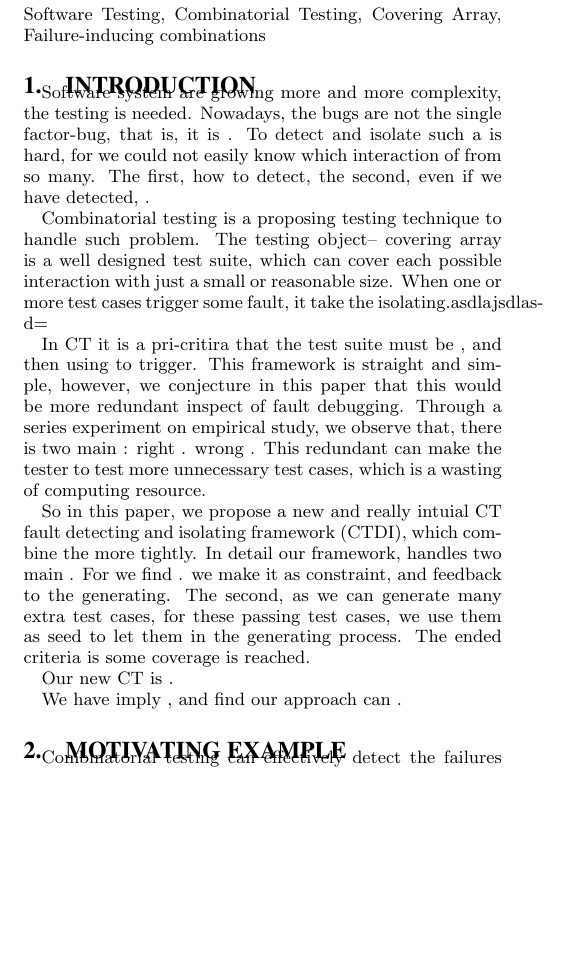
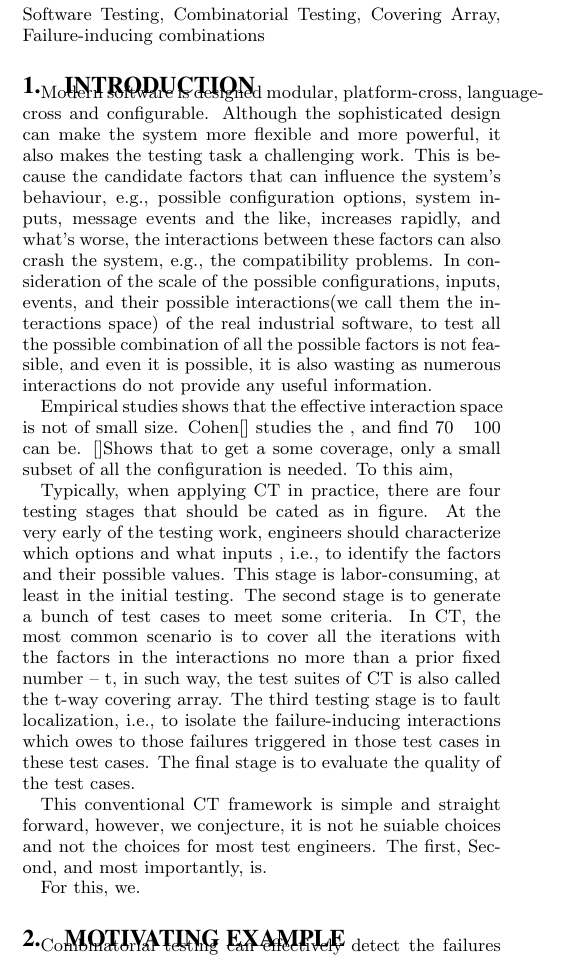
Before and after one commit to niuxintao/error-driven-array, a LaTeX paper (ErrorLocatingDrivenArray.tex): part of one column of page 1 of 2, cut so that both start at the same text, the shorter picture padded with empty space. Compiled offline with pdfLaTeX.

Commit message:
8.7.23.40

```diff
--- a/ErrorLocatingDrivenArray.tex
+++ b/ErrorLocatingDrivenArray.tex
@@ -159,17 +159,29 @@ Combinatorial testing(CT) seeks to handle potential faults caused by various int
 
 \section{Introduction}
 
-Software system are growing more and more complexity, the testing is needed. Nowadays, the bugs are not the single factor-bug, that is, it is . To detect and isolate such a is hard, for we could not easily know which interaction of from so many. The first, how to detect, the second, even if we have detected, .
+Modern software is designed modular, platform-cross, language-cross and configurable. Although the sophisticated design can make the system more flexible and more powerful, it also makes the testing task a challenging work. This is because the candidate factors that can influence the system's behaviour, e.g., possible configuration options, system inputs, message events and the like, increases rapidly, and what's worse, the interactions between these factors can also crash the system, e.g., the compatibility problems. In consideration of the scale of the possible configurations, inputs, events, and their possible interactions(we call them the interactions space) of the real industrial software, to test all the possible combination of all the possible factors is not feasible, and even it is possible, it is also wasting as numerous interactions do not provide any useful information.
 
-Combinatorial testing is a proposing testing technique to handle such problem. The testing object-- covering array is a well designed test suite, which can cover each possible interaction with just a small or reasonable size. When one or more test cases trigger some fault, it take the isolating.asdlajsdlas-d=
+Empirical studies shows that the effective interaction space is not of small size. Cohen[] studies the , and find 70 ~ 100 can be. []Shows that to get a some coverage, only a small subset of all the configuration is needed. To this aim,
 
-In CT it is a pri-critira that the test suite must be , and then using to trigger. This framework is straight and simple, however, we conjecture in this paper that this would be more redundant inspect of fault debugging. Through a series experiment on empirical study, we observe that, there is two main : right . wrong .   This redundant can make the tester to test more unnecessary test cases, which is a wasting of computing resource.
+Typically, when applying CT in practice, there are four testing stages that should be cated as in figure. At the very early of the testing work, engineers should characterize which options and what inputs , i.e., to identify the factors and their possible values. This stage is labor-consuming, at least in the initial testing. The second stage is to generate a bunch of test cases to meet some criteria. In CT, the most common scenario is to cover all the iterations with the factors in the interactions no more than a prior fixed number -- t, in such way, the test suites of CT is also called the t-way covering array.  The third testing stage is to fault localization, i.e., to isolate the failure-inducing interactions which owes to those failures triggered in those test cases in these test cases. The final stage is to evaluate the quality of the test cases.
 
-So in this paper, we propose a new and really intuial CT fault detecting and isolating framework (CTDI), which combine the more tightly. In detail our framework, handles two main . For we find . we make it as constraint, and feedback to the generating. The second, as we can generate many extra test cases, for these passing test cases, we use them as seed to let them in the generating process. The ended criteria is some coverage is reached.
+This conventional CT framework is simple and straight forward, however, we conjecture, it is not he suiable choices and not the choices for most test engineers.  The first,   Second, and most importantly, is.
 
-Our new CT is .
+For this, we.
 
-We have imply , and find our approach can .
+%Software system are growing more and more complexity, the testing is needed. Nowadays, the bugs are not the single factor-bug, that is, it is . To detect and isolate such a is hard, for we could not easily know which interaction of from so many. The first, how to detect, the second, even if we have detected, .
+
+
+%
+%Combinatorial testing is a proposing testing technique to handle such problem. The testing object-- covering array is a well designed test suite, which can cover each possible interaction with just a small or reasonable size. When one or more test cases trigger some fault, it take the isolating.asdlajsdlas-d=
+%
+%In CT it is a pri-critira that the test suite must be , and then using to trigger. This framework is straight and simple, however, we conjecture in this paper that this would be more redundant inspect of fault debugging. Through a series experiment on empirical study, we observe that, there is two main : right . wrong .   This redundant can make the tester to test more unnecessary test cases, which is a wasting of computing resource.
+%
+%So in this paper, we propose a new and really intuial CT fault detecting and isolating framework (CTDI), which combine the more tightly. In detail our framework, handles two main . For we find . we make it as constraint, and feedback to the generating. The second, as we can generate many extra test cases, for these passing test cases, we use them as seed to let them in the generating process. The ended criteria is some coverage is reached.
+%
+%Our new CT is .
+%
+%We have imply , and find our approach can .
 
 
 
```
Also changed, not shown: ErrorLocatingDrivenArray.pdf, 3 other files.
